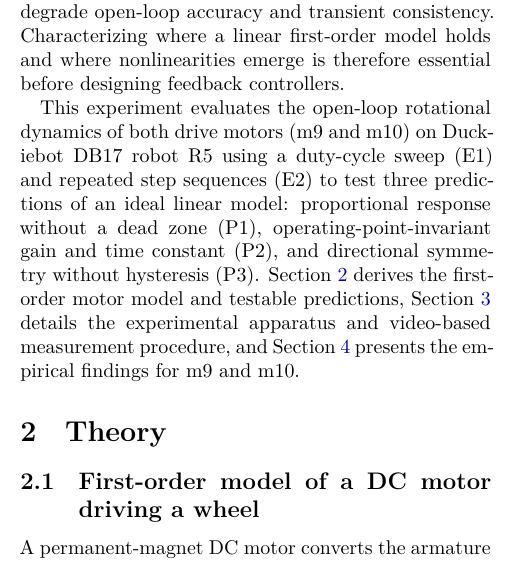
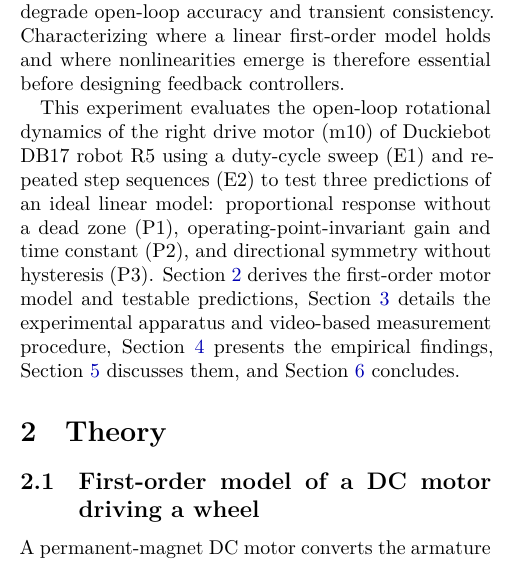
Before and after one commit to ANDYTIEN1/course-automatic-control-experiment-duckiebot, a LaTeX paper (doc/report_Tien2026_WheelDynamics_Group05/main.tex, which reads doc/report_Tien2026_WheelDynamics_Group05/sections/introduction.tex): part of one column of page 1 of 6, cut so that both start at the same text. Compiled offline with XeLaTeX.

Commit message:
Use right wheel only in introduction
Updated the introduction to focus on the right drive motor and added discussion and conclusion sections.

```diff
--- a/doc/report_Tien2026_WheelDynamics_Group05/sections/introduction.tex
+++ b/doc/report_Tien2026_WheelDynamics_Group05/sections/introduction.tex
@@ -6,4 +6,4 @@ In control engineering, permanent-magnet direct-current (DC) motors driving robo
 
 In a differential-drive platform such as the Duckiebot, unmodeled actuator nonlinearities or mismatches between the left and right wheel drives can degrade open-loop accuracy and transient consistency. Characterizing where a linear first-order model holds and where nonlinearities emerge is therefore essential before designing feedback controllers.
 
-This experiment evaluates the open-loop rotational dynamics of both drive motors (m9 and m10) on Duckiebot DB17 robot R5 using a duty-cycle sweep (E1) and repeated step sequences (E2) to test three predictions of an ideal linear model: proportional response without a dead zone (P1), operating-point-invariant gain and time constant (P2), and directional symmetry without hysteresis (P3). Section~\ref{sec:theory} derives the first-order motor model and testable predictions, Section~\ref{sec:method} details the experimental apparatus and video-based measurement procedure, and Section~\ref{sec:results} presents the empirical findings for m9 and m10.
+This experiment evaluates the open-loop rotational dynamics of the right drive motor (m10) of Duckiebot DB17 robot R5 using a duty-cycle sweep (E1) and repeated step sequences (E2) to test three predictions of an ideal linear model: proportional response without a dead zone (P1), operating-point-invariant gain and time constant (P2), and directional symmetry without hysteresis (P3). Section~\ref{sec:theory} derives the first-order motor model and testable predictions, Section~\ref{sec:method} details the experimental apparatus and video-based measurement procedure, Section~\ref{sec:results} presents the empirical findings, Section~\ref{sec:discussion} discusses them, and Section~\ref{sec:conclusions} concludes.
```
